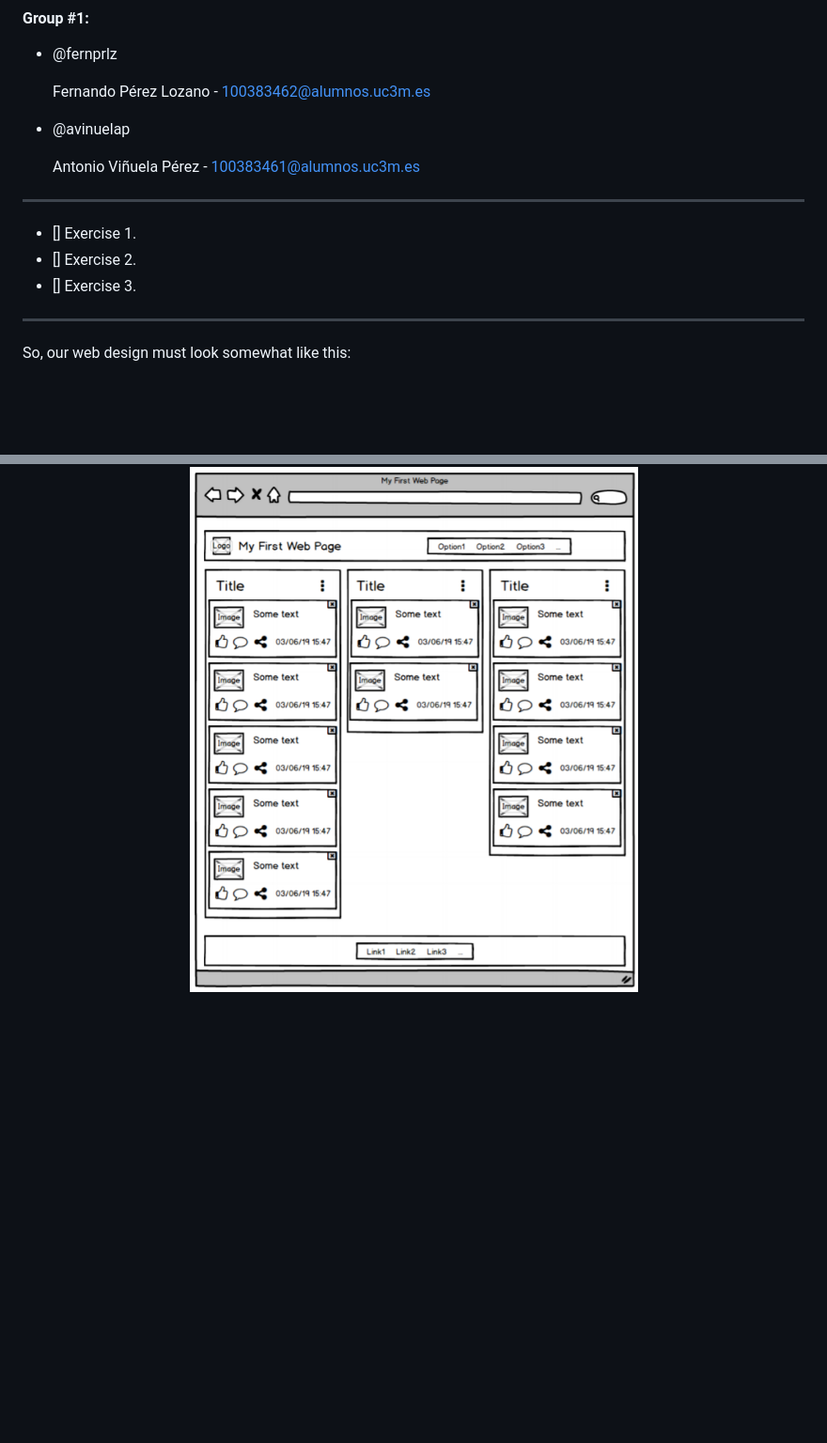
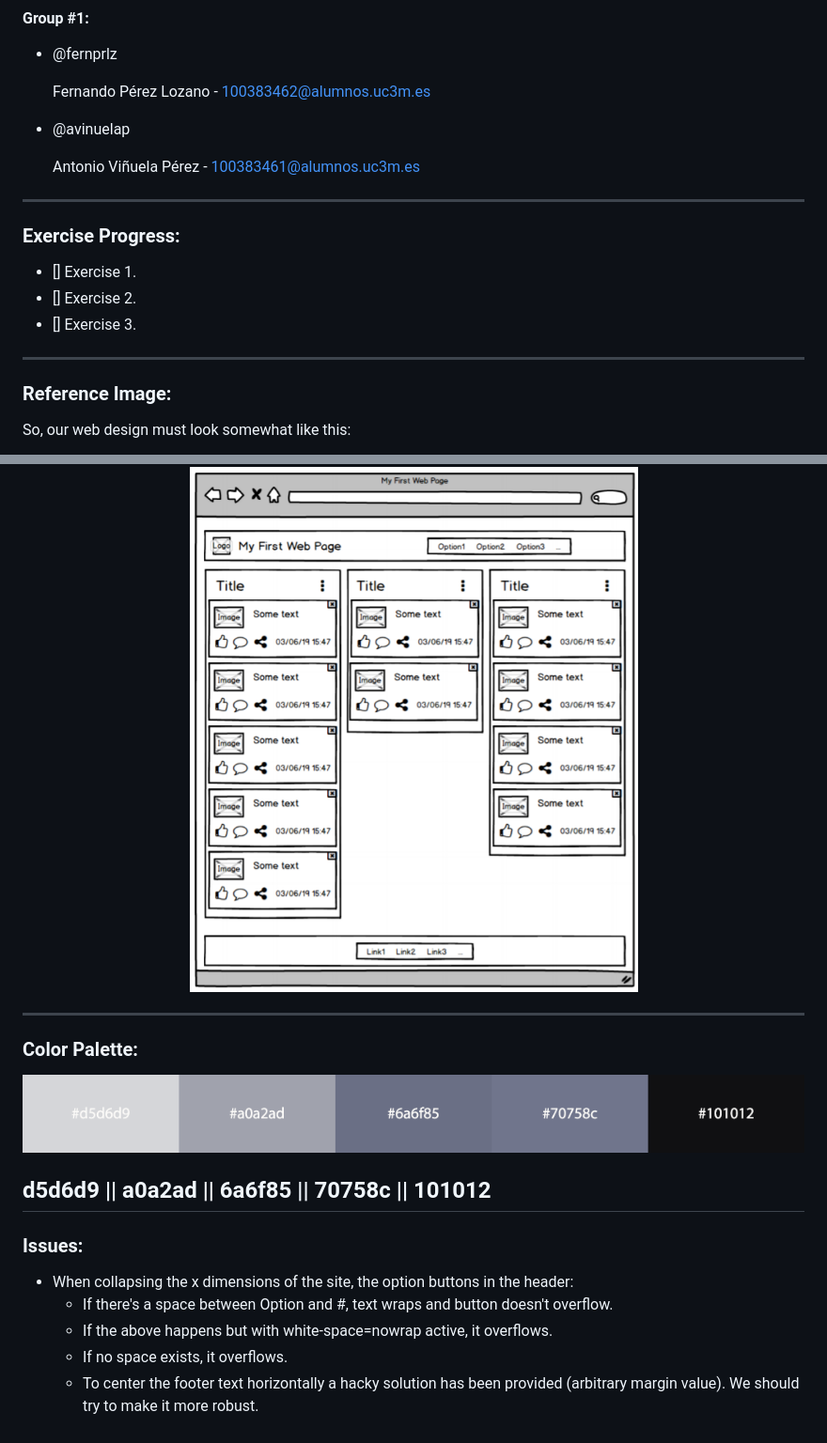
Before and after one commit to Fernprlz/UI_Exercise_2, a Markdown page: README.md, 2 parts joined by grey strips. Shown: that part at 94% size. Drawn GitHub-style; pictures changed too: images/colors.png (added); blank space fills up the shorter version.

Commit message:
Started Ex1, updated Readme

```diff
--- a/README.md
+++ b/README.md
@@ -14,13 +14,30 @@ User's Interface first exercise on web design.
     Antonio Viñuela Pérez - 100383461@alumnos.uc3m.es
 
 ---
+### Exercise Progress:
   * [] Exercise 1.
   * [] Exercise 2.
   * [] Exercise 3.
 ---
 
+### Reference Image:
 So, our web design must look somewhat like this:
 
 <p align="center">
   <img src="/images/reference.png" alt="Not working, huh?">
 </p>
+
+---
+### Color Palette:
+<p align="center">
+  <img src="/images/colors.png" alt="Not working, huh?">
+</p>
+
+d5d6d9 || a0a2ad || 6a6f85 || 70758c || 101012
+---
+### Issues:
+* When collapsing the x dimensions of the site, the option buttons in the header:
+  * If there's a space between Option and #, text wraps and button doesn't overflow.
+  * If the above happens but with white-space=nowrap active, it overflows.
+  * If no space exists, it overflows.
+  * To center the footer text horizontally a hacky solution has been provided (arbitrary margin value). We should try to make it more robust.
```
Also changed, not shown: images/faces.png (added), 4 other files.
